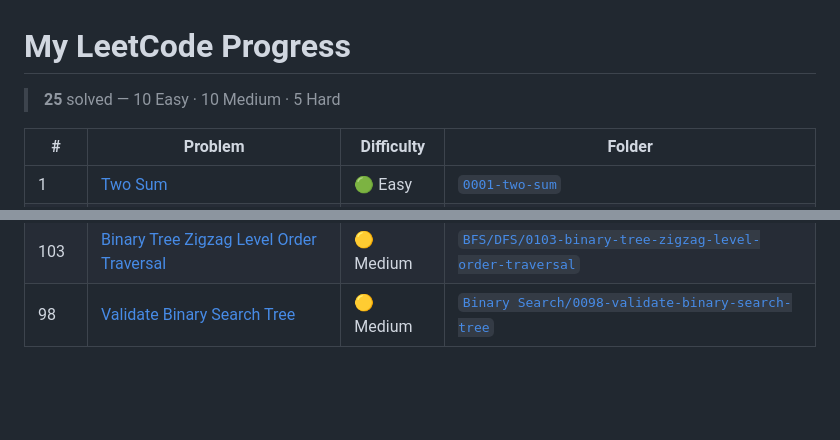
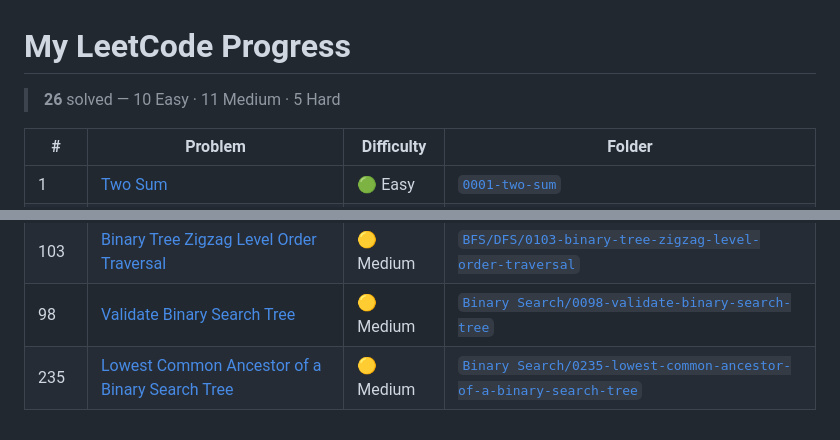
Before and after one commit to Omhari66/leetcode-solutions, a Markdown page: README.md, 2 parts joined by grey strips. Drawn GitHub-style; blank space fills up the shorter version.

Commit message:
chore: update progress table (#235 Lowest Common Ancestor of a Binary Search Tree)

```diff
--- a/README.md
+++ b/README.md
@@ -1,6 +1,6 @@
 # My LeetCode Progress
 
-> **25** solved — 10 Easy · 10 Medium · 5 Hard
+> **26** solved — 10 Easy · 11 Medium · 5 Hard
 
 | # | Problem | Difficulty | Folder |
 |---|---------|------------|--------|
@@ -29,3 +29,4 @@
 | 110 | [Balanced Binary Tree](https://leetcode.com/problems/balanced-binary-tree/) | 🟢 Easy | [`BFS/DFS/0110-balanced-binary-tree`](./BFS/DFS/0110-balanced-binary-tree) |
 | 103 | [Binary Tree Zigzag Level Order Traversal](https://leetcode.com/problems/binary-tree-zigzag-level-order-traversal/) | 🟡 Medium | [`BFS/DFS/0103-binary-tree-zigzag-level-order-traversal`](./BFS/DFS/0103-binary-tree-zigzag-level-order-traversal) |
 | 98 | [Validate Binary Search Tree](https://leetcode.com/problems/validate-binary-search-tree/) | 🟡 Medium | [`Binary Search/0098-validate-binary-search-tree`](./Binary%20Search/0098-validate-binary-search-tree) |
+| 235 | [Lowest Common Ancestor of a Binary Search Tree](https://leetcode.com/problems/lowest-common-ancestor-of-a-binary-search-tree/) | 🟡 Medium | [`Binary Search/0235-lowest-common-ancestor-of-a-binary-search-tree`](./Binary%20Search/0235-lowest-common-ancestor-of-a-binary-search-tree) |
```
